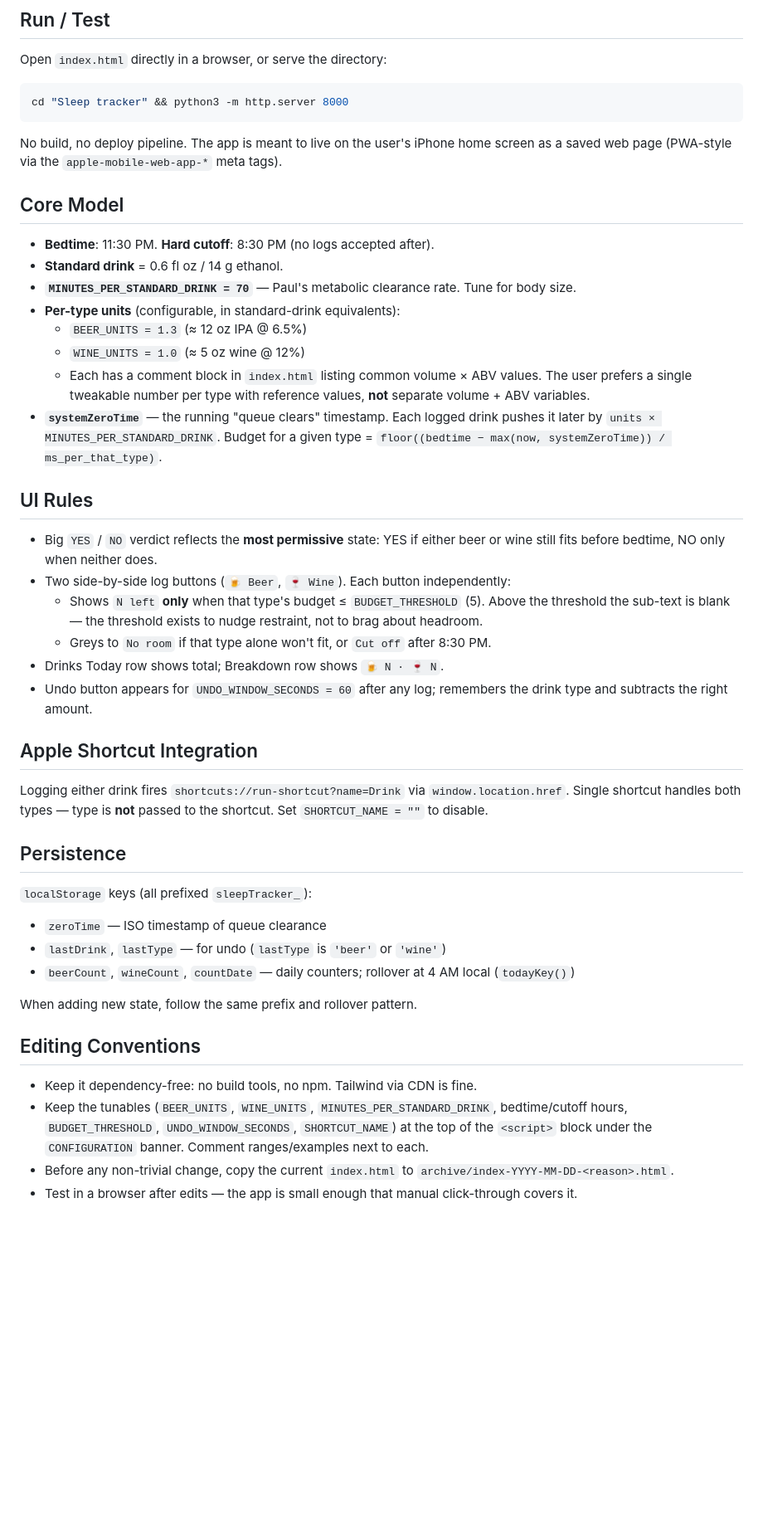
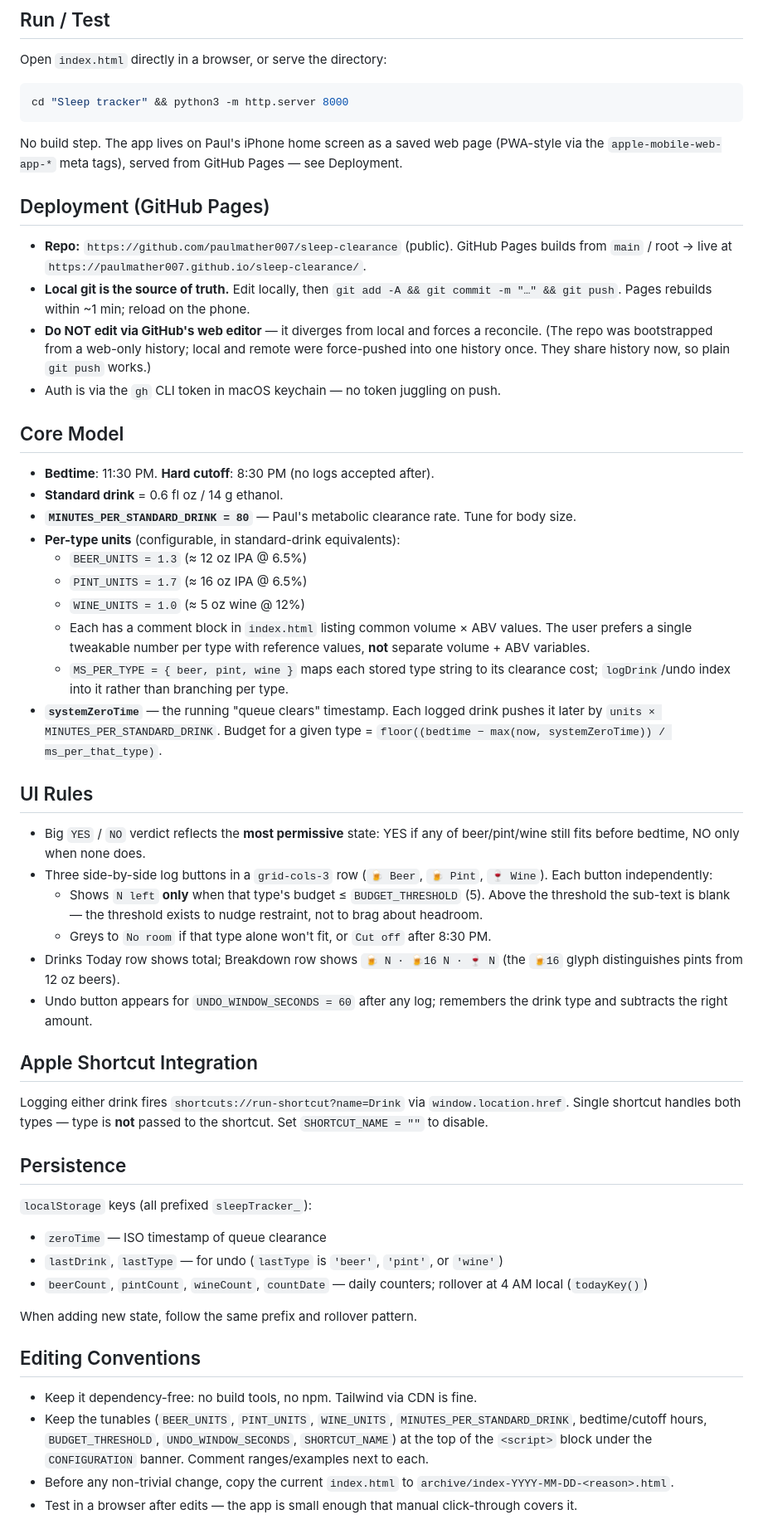
Before and after one commit to paulmather007/sleep-clearance, a Markdown page: CLAUDE.md, the part around one of its changes. Shown at 83% size. GitHub-like rendering; blank space fills up the shorter version.

Commit message:
Document pint type and GitHub Pages deploy in CLAUDE.md
Co-Authored-By: Claude Opus 4.8 <noreply@anthropic.com>

````diff
--- a/CLAUDE.md
+++ b/CLAUDE.md
@@ -17,26 +17,35 @@ Open `index.html` directly in a browser, or serve the directory:
 ```bash
 cd "Sleep tracker" && python3 -m http.server 8000
 ```
-No build, no deploy pipeline. The app is meant to live on the user's iPhone home screen as a saved web page (PWA-style via the `apple-mobile-web-app-*` meta tags).
+No build step. The app lives on Paul's iPhone home screen as a saved web page (PWA-style via the `apple-mobile-web-app-*` meta tags), served from GitHub Pages — see Deployment.
+
+## Deployment (GitHub Pages)
+
+- **Repo:** `https://github.com/paulmather007/sleep-clearance` (public). GitHub Pages builds from `main` / root → live at `https://paulmather007.github.io/sleep-clearance/`.
+- **Local git is the source of truth.** Edit locally, then `git add -A && git commit -m "…" && git push`. Pages rebuilds within ~1 min; reload on the phone.
+- **Do NOT edit via GitHub's web editor** — it diverges from local and forces a reconcile. (The repo was bootstrapped from a web-only history; local and remote were force-pushed into one history once. They share history now, so plain `git push` works.)
+- Auth is via the `gh` CLI token in macOS keychain — no token juggling on push.
 
 ## Core Model
 
 - **Bedtime**: 11:30 PM. **Hard cutoff**: 8:30 PM (no logs accepted after).
 - **Standard drink** = 0.6 fl oz / 14 g ethanol.
-- **`MINUTES_PER_STANDARD_DRINK = 70`** — Paul's metabolic clearance rate. Tune for body size.
+- **`MINUTES_PER_STANDARD_DRINK = 80`** — Paul's metabolic clearance rate. Tune for body size.
 - **Per-type units** (configurable, in standard-drink equivalents):
   - `BEER_UNITS = 1.3` (≈ 12 oz IPA @ 6.5%)
+  - `PINT_UNITS = 1.7` (≈ 16 oz IPA @ 6.5%)
   - `WINE_UNITS = 1.0` (≈ 5 oz wine @ 12%)
   - Each has a comment block in `index.html` listing common volume × ABV values. The user prefers a single tweakable number per type with reference values, **not** separate volume + ABV variables.
+  - `MS_PER_TYPE = { beer, pint, wine }` maps each stored type string to its clearance cost; `logDrink`/undo index into it rather than branching per type.
 - **`systemZeroTime`** — the running "queue clears" timestamp. Each logged drink pushes it later by `units × MINUTES_PER_STANDARD_DRINK`. Budget for a given type = `floor((bedtime − max(now, systemZeroTime)) / ms_per_that_type)`.
 
 ## UI Rules
 
-- Big `YES` / `NO` verdict reflects the **most permissive** state: YES if either beer or wine still fits before bedtime, NO only when neither does.
-- Two side-by-side log buttons (`🍺 Beer`, `🍷 Wine`). Each button independently:
+- Big `YES` / `NO` verdict reflects the **most permissive** state: YES if any of beer/pint/wine still fits before bedtime, NO only when none does.
+- Three side-by-side log buttons in a `grid-cols-3` row (`🍺 Beer`, `🍺 Pint`, `🍷 Wine`). Each button independently:
   - Shows `N left` **only** when that type's budget ≤ `BUDGET_THRESHOLD` (5). Above the threshold the sub-text is blank — the threshold exists to nudge restraint, not to brag about headroom.
   - Greys to `No room` if that type alone won't fit, or `Cut off` after 8:30 PM.
-- Drinks Today row shows total; Breakdown row shows `🍺 N · 🍷 N`.
+- Drinks Today row shows total; Breakdown row shows `🍺 N · 🍺16 N · 🍷 N` (the `🍺16` glyph distinguishes pints from 12 oz beers).
 - Undo button appears for `UNDO_WINDOW_SECONDS = 60` after any log; remembers the drink type and subtracts the right amount.
 
 ## Apple Shortcut Integration
@@ -47,14 +56,14 @@ Logging either drink fires `shortcuts://run-shortcut?name=Drink` via `window.loc
 
 `localStorage` keys (all prefixed `sleepTracker_`):
 - `zeroTime` — ISO timestamp of queue clearance
-- `lastDrink`, `lastType` — for undo (`lastType` is `'beer'` or `'wine'`)
-- `beerCount`, `wineCount`, `countDate` — daily counters; rollover at 4 AM local (`todayKey()`)
+- `lastDrink`, `lastType` — for undo (`lastType` is `'beer'`, `'pint'`, or `'wine'`)
+- `beerCount`, `pintCount`, `wineCount`, `countDate` — daily counters; rollover at 4 AM local (`todayKey()`)
 
 When adding new state, follow the same prefix and rollover pattern.
 
 ## Editing Conventions
 
 - Keep it dependency-free: no build tools, no npm. Tailwind via CDN is fine.
-- Keep the tunables (`BEER_UNITS`, `WINE_UNITS`, `MINUTES_PER_STANDARD_DRINK`, bedtime/cutoff hours, `BUDGET_THRESHOLD`, `UNDO_WINDOW_SECONDS`, `SHORTCUT_NAME`) at the top of the `<script>` block under the `CONFIGURATION` banner. Comment ranges/examples next to each.
+- Keep the tunables (`BEER_UNITS`, `PINT_UNITS`, `WINE_UNITS`, `MINUTES_PER_STANDARD_DRINK`, bedtime/cutoff hours, `BUDGET_THRESHOLD`, `UNDO_WINDOW_SECONDS`, `SHORTCUT_NAME`) at the top of the `<script>` block under the `CONFIGURATION` banner. Comment ranges/examples next to each.
 - Before any non-trivial change, copy the current `index.html` to `archive/index-YYYY-MM-DD-<reason>.html`.
 - Test in a browser after edits — the app is small enough that manual click-through covers it.
````
Also changed, not shown: other parts of CLAUDE.md (+1 -1 lines).
